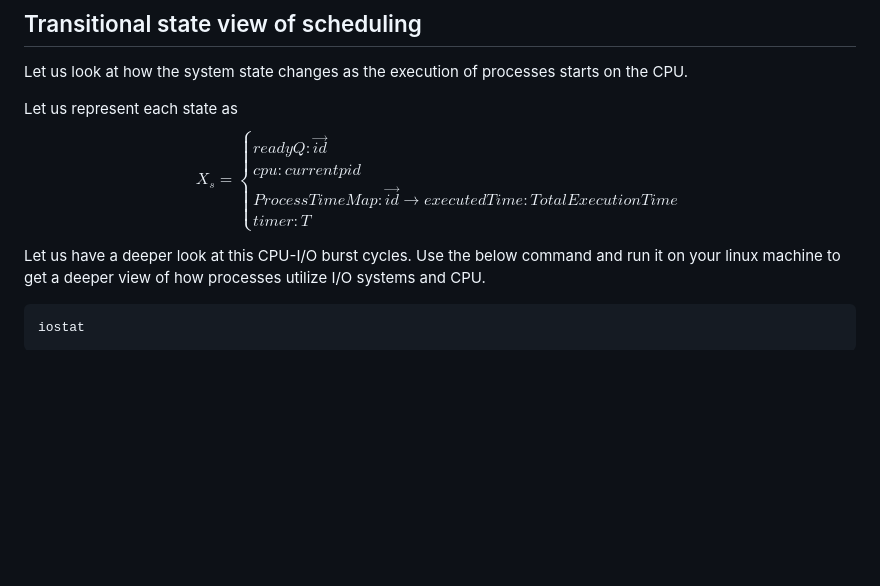
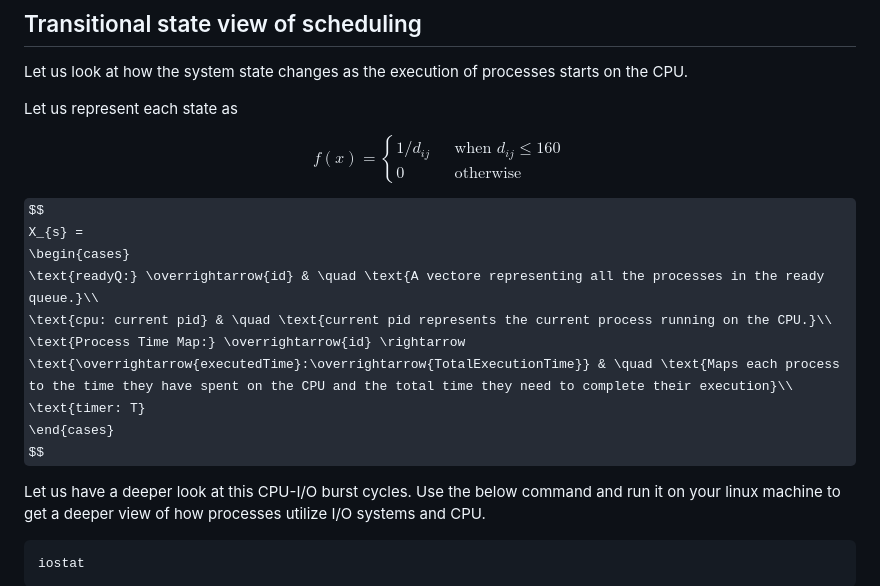
Before and after one commit to virtual-labs/exp-non-preemptive-scheduling-iiith, a Markdown page: experiment/theory.md, the part around the change. Rendered like a GitHub page; some formulas as TeX source; blank space fills up the shorter version.

````diff
--- a/experiment/theory.md
+++ b/experiment/theory.md
@@ -87,13 +87,24 @@ In general, most of the applications we use are I/O bound. Which means that the
 Let us look at how the system state changes as the execution of processes starts on the CPU.
 
 Let us represent each state as
-$$X_{s} =
+
+$$
+f(x)=
 \begin{cases}
-readyQ: \overrightarrow{id}\\
-cpu: current pid\\
-Process Time Map: \overrightarrow{id} \rightarrow executedTime:TotalExecutionTime\\
-timer: T
-\end{cases}$$
+1/d_{ij} & \quad \text{when $d_{ij} \leq 160$}\\
+0 & \quad \text{otherwise}
+\end{cases}
+$$
+
+$$
+X_{s} =
+\begin{cases}
+\text{readyQ:} \overrightarrow{id} & \quad \text{A vectore representing all the processes in the ready queue.}\\
+\text{cpu: current pid} & \quad \text{current pid represents the current process running on the CPU.}\\
+\text{Process Time Map:} \overrightarrow{id} \rightarrow \text{\overrightarrow{executedTime}:\overrightarrow{TotalExecutionTime}} & \quad \text{Maps each process to the time they have spent on the CPU and the total time they need to complete their execution}\\
+\text{timer: T}
+\end{cases}
+$$
 
 Let us have a deeper look at this CPU-I/O burst cycles. Use the below command and run it on your linux machine to get a deeper view of how processes utilize I/O systems and CPU.
 ```
````
